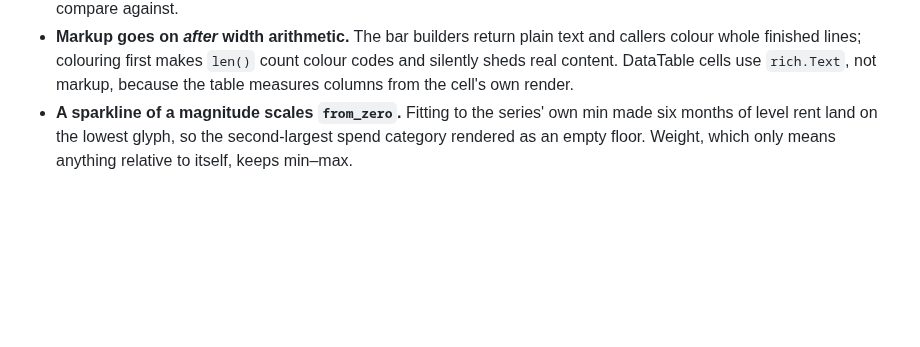
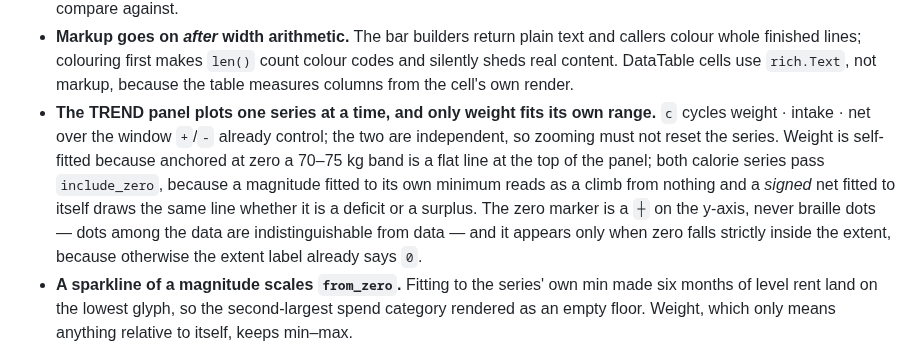
Before and after one commit to IngTian/daylogs, a Markdown page: CLAUDE.md, the part around the change. GitHub-like rendering; blank space fills up the shorter version.

```diff
--- a/CLAUDE.md
+++ b/CLAUDE.md
@@ -137,6 +137,16 @@ appended prose where it was convenient rather than editing the map.
   and callers colour whole finished lines; colouring first makes `len()` count
   colour codes and silently sheds real content. DataTable cells use `rich.Text`,
   not markup, because the table measures columns from the cell's own render.
+- **The TREND panel plots one series at a time, and only weight fits its own range.**
+  `c` cycles weight · intake · net over the window `+`/`-` already control; the two are
+  independent, so zooming must not reset the series. Weight is self-fitted because
+  anchored at zero a 70–75 kg band is a flat line at the top of the panel; both calorie
+  series pass `include_zero`, because a magnitude fitted to its own minimum reads as a
+  climb from nothing and a *signed* net fitted to itself draws the same line whether it
+  is a deficit or a surplus. The zero marker is a `┼` on the y-axis, never braille dots
+  — dots among the data are indistinguishable from data — and it appears only when zero
+  falls strictly inside the extent, because otherwise the extent label already says
+  `0`.
 - **A sparkline of a magnitude scales `from_zero`.** Fitting to the series' own
   min made six months of level rent land on the lowest glyph, so the
   second-largest spend category rendered as an empty floor. Weight, which only
```
Also changed, not shown: README.md (+27 -5 lines), assets/body.png, 5 other files.
